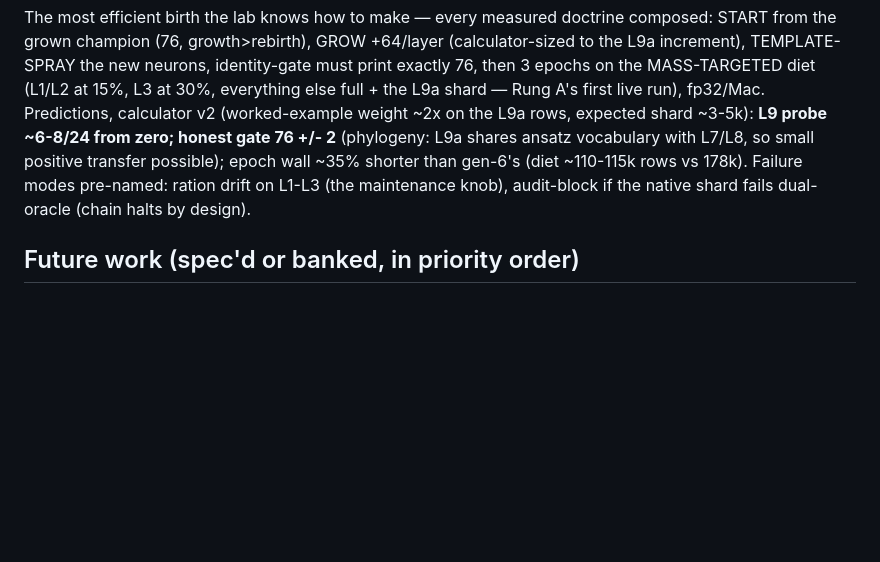
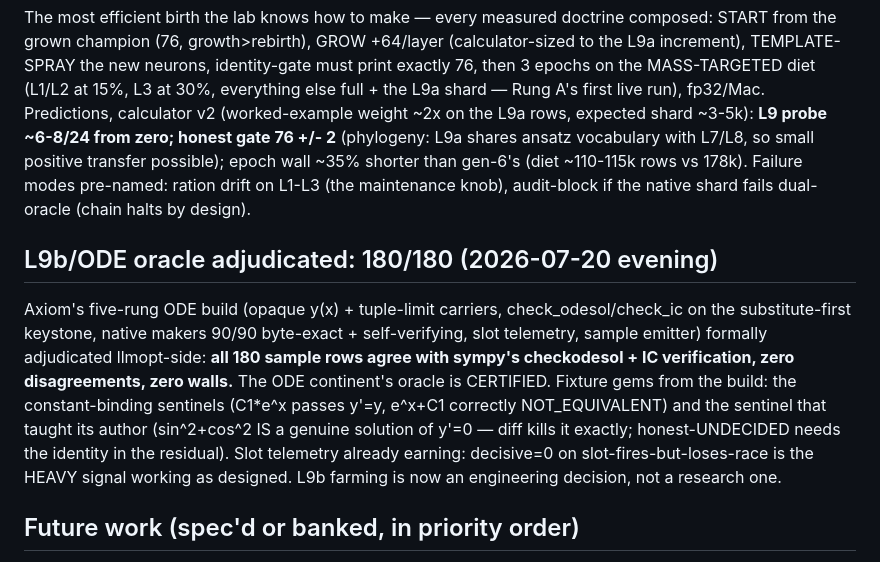
Before and after one commit to 39hops/llmopt, a Markdown page: docs/RESULTS.md, the part around the change. Drawn GitHub-style; blank space fills up the shorter version.

Commit message:
docs: L9b ODE oracle adjudicated 180/180 — the continent's referee is certified
Co-Authored-By: Claude Fable 5 <noreply@anthropic.com>

```diff
--- a/docs/RESULTS.md
+++ b/docs/RESULTS.md
@@ -3023,6 +3023,23 @@ transfer possible); epoch wall ~35% shorter than gen-6's (diet
 on L1-L3 (the maintenance knob), audit-block if the native shard
 fails dual-oracle (chain halts by design).
 
+## L9b/ODE oracle adjudicated: 180/180 (2026-07-20 evening)
+
+Axiom's five-rung ODE build (opaque y(x) + tuple-limit carriers,
+check_odesol/check_ic on the substitute-first keystone, native
+makers 90/90 byte-exact + self-verifying, slot telemetry, sample
+emitter) formally adjudicated llmopt-side: **all 180 sample rows
+agree with sympy's checkodesol + IC verification, zero
+disagreements, zero walls.** The ODE continent's oracle is
+CERTIFIED. Fixture gems from the build: the constant-binding
+sentinels (C1*e^x passes y'=y, e^x+C1 correctly NOT_EQUIVALENT)
+and the sentinel that taught its author (sin^2+cos^2 IS a genuine
+solution of y'=0 — diff kills it exactly; honest-UNDECIDED needs
+the identity in the residual). Slot telemetry already earning:
+decisive=0 on slot-fires-but-loses-race is the HEAVY signal
+working as designed. L9b farming is now an engineering decision,
+not a research one.
+
 ## Future work (spec'd or banked, in priority order)
 
 [2026-07-07 status: bandit RUN (null — see above); bidirectional RUN
```
